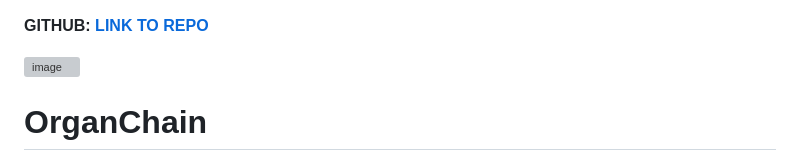
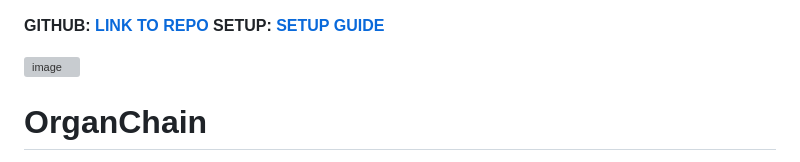
Before and after one commit to JohnsonS03/ifb452_assignment3, a Markdown page: README.md, the part around the change. GitHub-like rendering; grey boxes are pictures that could not be loaded.

```diff
--- a/README.md
+++ b/README.md
@@ -1,4 +1,5 @@
 **GITHUB: [LINK TO REPO](https://github.com/JohnsonS03/ifb452_assignment3.git)**
+**SETUP: [SETUP GUIDE](SETUP.md)**
 
 ![image](https://github.com/user-attachments/assets/920bb568-12ac-46ea-a7b5-232d9d218146)<br/>
 
```
